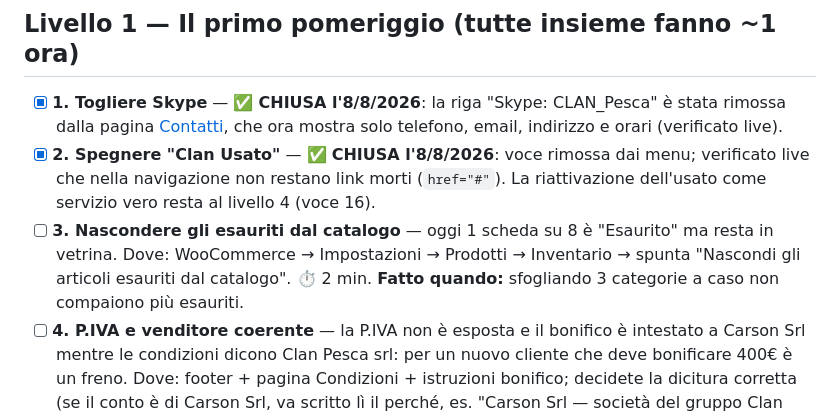
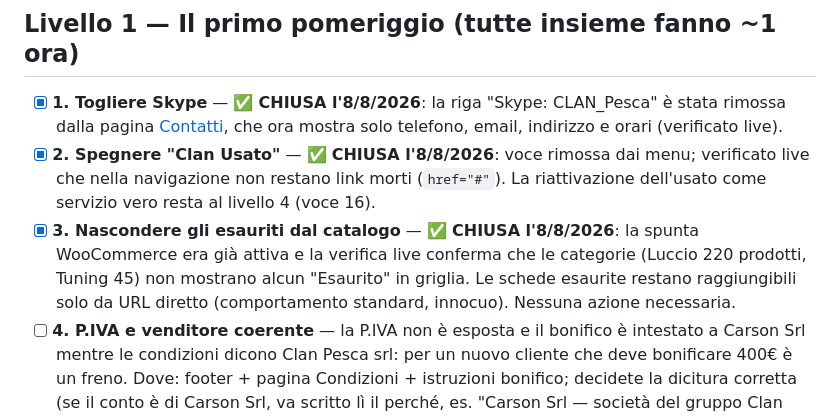
Before and after one commit to clanpesca-rgb/locator, a Markdown page: analisi/piano-una-cosa-alla-volta.md, the part around the change. GitHub-like rendering.

```diff
--- a/analisi/piano-una-cosa-alla-volta.md
+++ b/analisi/piano-una-cosa-alla-volta.md
@@ -8,7 +8,7 @@
 
 - [x] **1. Togliere Skype** — ✅ **CHIUSA l'8/8/2026**: la riga "Skype: CLAN_Pesca" è stata rimossa dalla pagina [Contatti](https://clanpesca.com/contatti/), che ora mostra solo telefono, email, indirizzo e orari (verificato live).
 - [x] **2. Spegnere "Clan Usato"** — ✅ **CHIUSA l'8/8/2026**: voce rimossa dai menu; verificato live che nella navigazione non restano link morti (`href="#"`). La riattivazione dell'usato come servizio vero resta al livello 4 (voce 16).
-- [ ] **3. Nascondere gli esauriti dal catalogo** — oggi 1 scheda su 8 è "Esaurito" ma resta in vetrina. Dove: WooCommerce → Impostazioni → Prodotti → Inventario → spunta "Nascondi gli articoli esauriti dal catalogo". ⏱ 2 min. **Fatto quando:** sfogliando 3 categorie a caso non compaiono più esauriti.
+- [x] **3. Nascondere gli esauriti dal catalogo** — ✅ **CHIUSA l'8/8/2026**: la spunta WooCommerce era già attiva e la verifica live conferma che le categorie (Luccio 220 prodotti, Tuning 45) non mostrano alcun "Esaurito" in griglia. Le schede esaurite restano raggiungibili solo da URL diretto (comportamento standard, innocuo). Nessuna azione necessaria.
 - [ ] **4. P.IVA e venditore coerente** — la P.IVA non è esposta e il bonifico è intestato a Carson Srl mentre le condizioni dicono Clan Pesca srl: per un nuovo cliente che deve bonificare 400€ è un freno. Dove: footer + pagina Condizioni + istruzioni bonifico; decidete la dicitura corretta (se il conto è di Carson Srl, va scritto lì il perché, es. "Carson Srl — società del gruppo Clan Pesca"). ⏱ 30 min. **Fatto quando:** ragione sociale e P.IVA identiche in footer, condizioni e pagina di pagamento.
 - [ ] **5. Link recensioni Google, versione manuale** — la raccolta parte oggi, l'automazione arriva al livello 3. Dove: dalla scheda Google Business prendete il link breve "Chiedi recensioni" e mettetelo in firma email, nel messaggio WhatsApp post-vendita e su un cartoncino nel pacco ("Ti sei trovato bene? 30 secondi: lascia una recensione"). ⏱ 30 min. **Fatto quando:** il link parte con ogni ordine e ogni scontrino.
 
```
Also changed, not shown: analisi/analisi-competitiva-clanpesca.md (+1 -1 lines).
